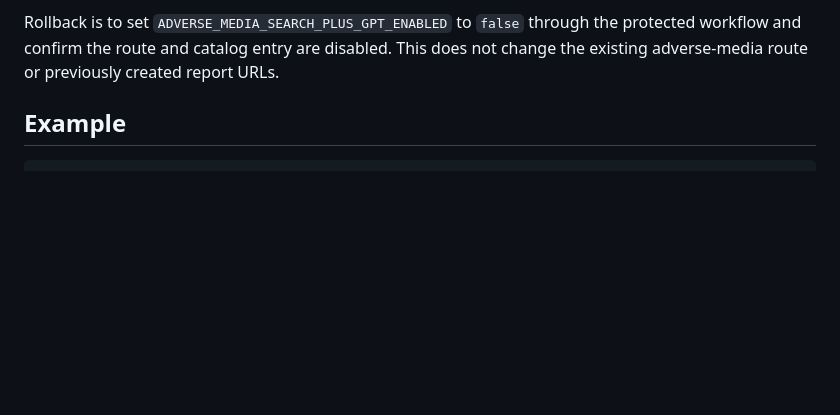
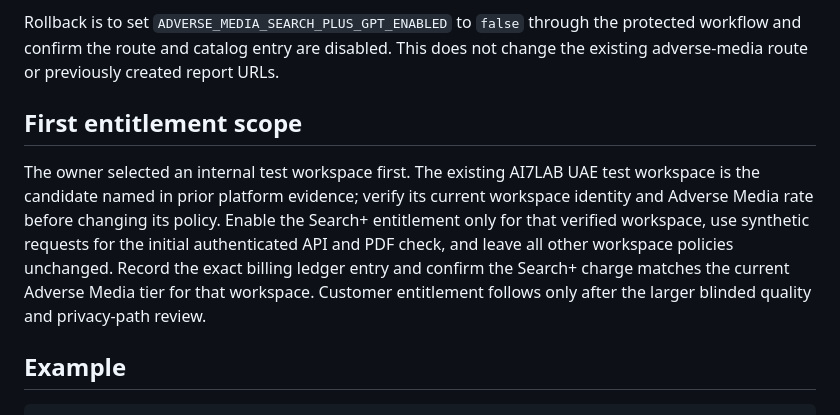
Before and after one commit to WaterlemonAI/verification, a Markdown page: docs/adverse-media-search-plus-gpt.md, the part around the change. Drawn GitHub-style; blank space fills up the shorter version.

Commit message:
Limit initial Search+ rollout to internal workspace

````diff
--- a/docs/adverse-media-search-plus-gpt.md
+++ b/docs/adverse-media-search-plus-gpt.md
@@ -18,6 +18,10 @@ The Bicep parameter `enableAdverseMediaSearchPlusGpt` defaults to `false`. The p
 
 Rollback is to set `ADVERSE_MEDIA_SEARCH_PLUS_GPT_ENABLED` to `false` through the protected workflow and confirm the route and catalog entry are disabled. This does not change the existing adverse-media route or previously created report URLs.
 
+## First entitlement scope
+
+The owner selected an internal test workspace first. The existing AI7LAB UAE test workspace is the candidate named in prior platform evidence; verify its current workspace identity and Adverse Media rate before changing its policy. Enable the Search+ entitlement only for that verified workspace, use synthetic requests for the initial authenticated API and PDF check, and leave all other workspace policies unchanged. Record the exact billing ledger entry and confirm the Search+ charge matches the current Adverse Media tier for that workspace. Customer entitlement follows only after the larger blinded quality and privacy-path review.
+
 ## Example
 
 ```http
````
